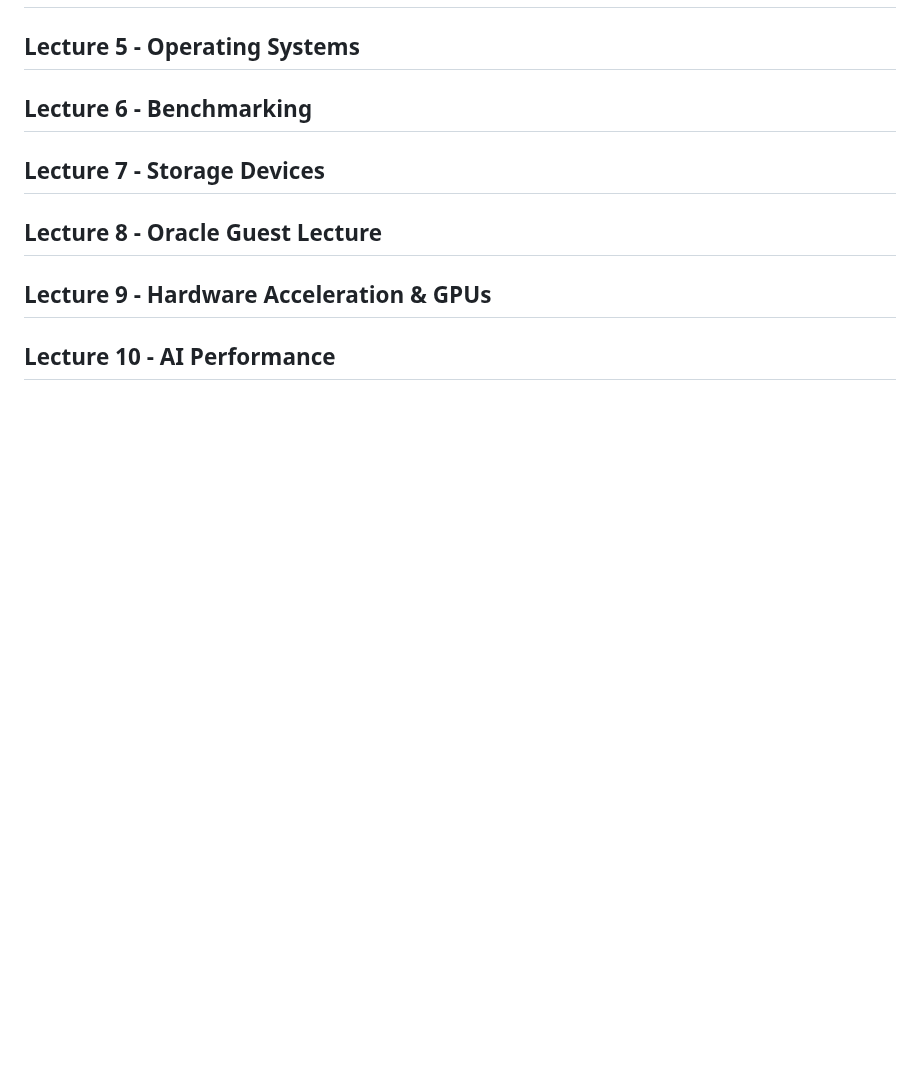
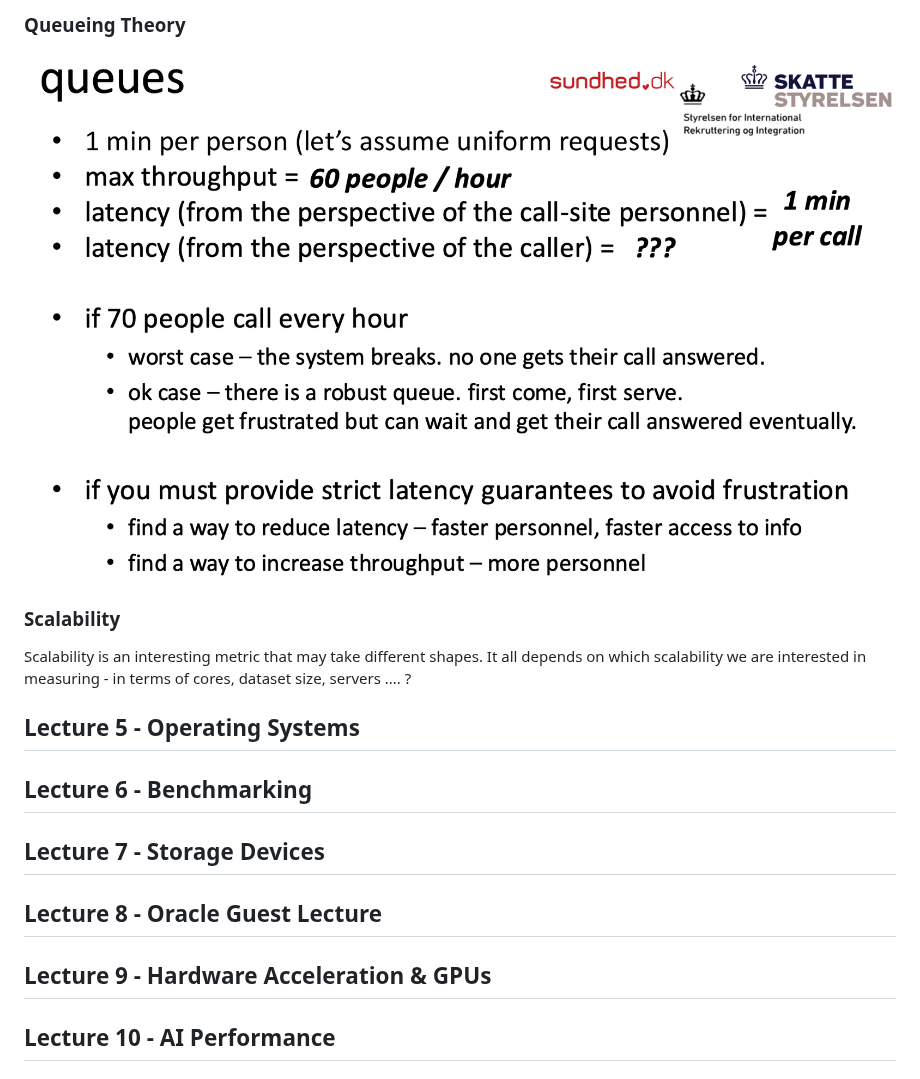
Before and after one commit to Mie-Jonasson/ComputerScienceMasters, a Markdown page: ComputerSystemsPerformance/ExamNotes.md, the part around one of its changes. Drawn GitHub-style; pictures changed too: ComputerSystemsPerformance/images/queues.png (added); blank space fills up the shorter version.

```diff
--- a/ComputerSystemsPerformance/ExamNotes.md
+++ b/ComputerSystemsPerformance/ExamNotes.md
@@ -249,3 +286,10 @@ Visualizing with FlameGraph:
+### Queueing Theory
+
+![](images/queues.png)
+
+### Scalability
+
+Scalability is an interesting metric that may take different shapes. It all depends on which scalability we are interested in measuring - in terms of cores, dataset size, servers .... ?
 
 ## Lecture 5 - Operating Systems
 
```
Also changed, not shown: other parts of ComputerSystemsPerformance/ExamNotes.md (+38 -1 lines), ComputerSystemsPerformance/images/scalability_1.png (added), ComputerSystemsPerformance/images/scalability_2.png (added).
